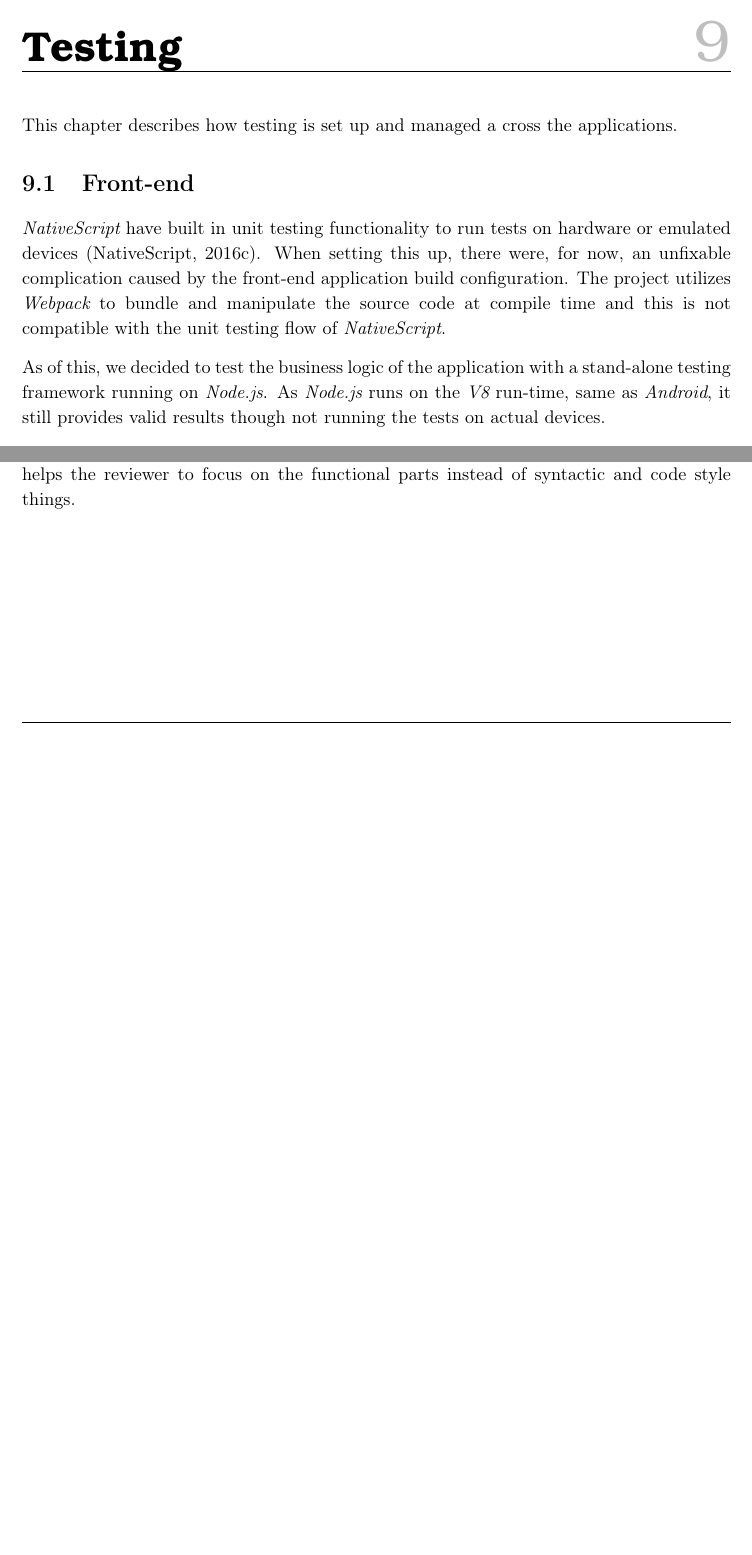
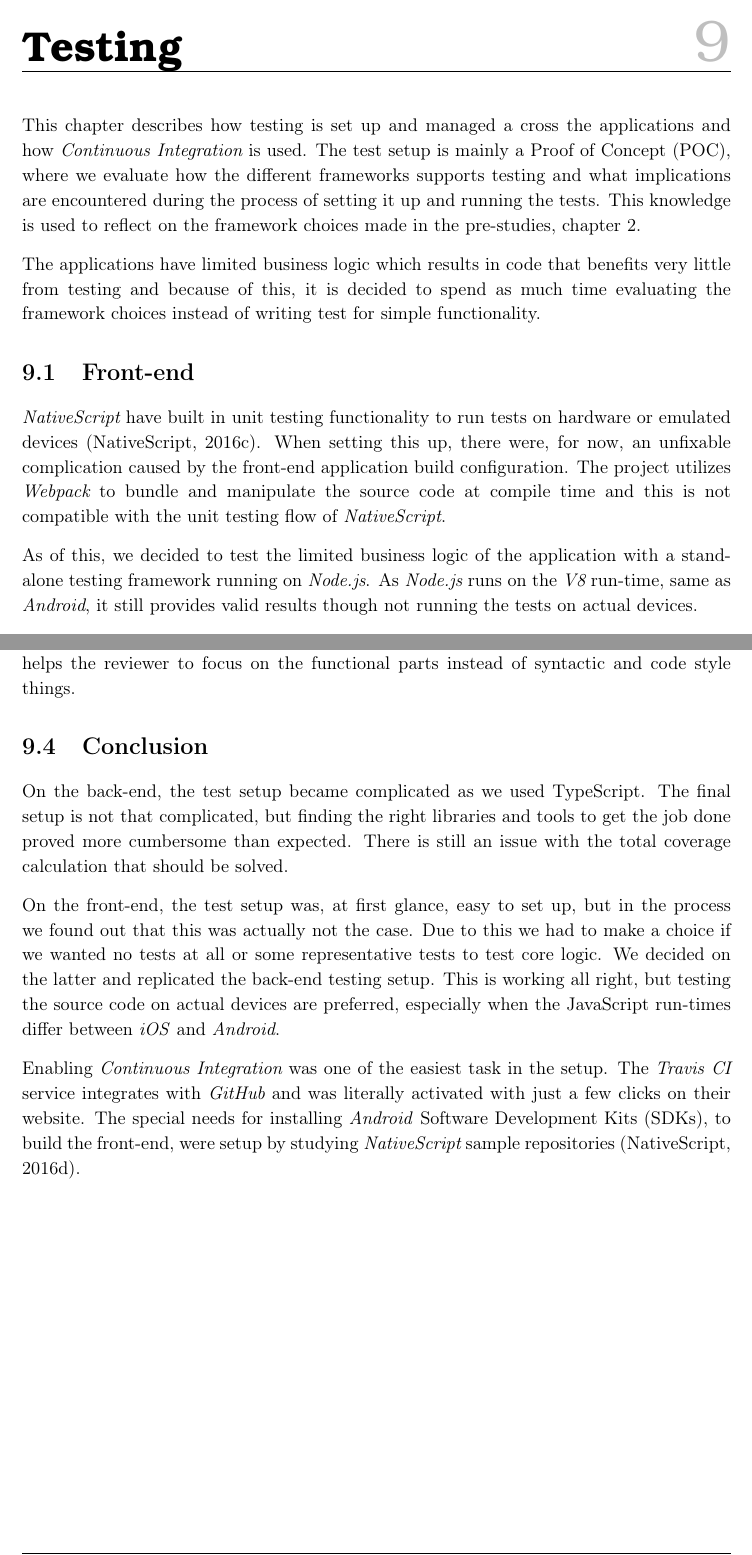
Before and after one commit to racketometer/thesis, a LaTeX thesis (Thesis.tex, which reads config/preamble.tex, shared/glossary.tex, thesis/testing.tex): two parts of pages 38 and 39 of 60 before the commit and two parts of pages 38 and 40 of 61 after it, joined at a grey line, cut so that both start at the same text, the shorter picture padded with empty space. Compiled offline with pdfLaTeX.

Commit message:
Add POC part and conclude on the testing setup (#160)
* Add POC part and conclude on the testing setup

* Rephrase the conclusion and add details on the test issues.

* Add cross referencing to documentation

```diff
--- a/Thesis.tex
+++ b/Thesis.tex
@@ -4,6 +4,8 @@
 \input{config/pageSetup}
 \input{config/commands}
 \input{config/lstLanguages/lstListingsLanguages}
+
+\externaldocument[doc:]{Documentation}
 
 \begin{document}
 \input{thesis/frontPage}
--- a/config/preamble.tex
+++ b/config/preamble.tex
@@ -35,6 +35,7 @@
 \usepackage[english]{varioref}              % Cross references with page numbers (\vref)
 \usepackage[round]{natbib}                  % Scientific citation models
 \usepackage{footnote}                       % Footnotes \footnote{This is a footnote}
+\usepackage{xr}
 
 % ¤¤ Misc. ¤¤ %
 \usepackage{listings}                       % Source code \begin{lstlisting}...\end{lstlisting}
--- a/shared/glossary.tex
+++ b/shared/glossary.tex
@@ -275,6 +275,11 @@
     description = {Assertion library for \glsi{node}}
 }
 
+\newglossaryentry{ci}{
+    name = {Continuous Integration},
+    description = {The process of continually building and testing source code on every commit}
+}
+
 %
 % Acronyms
 %
@@ -297,3 +302,5 @@
 \newacronym{uuid}{UUID}{Universally unique identifier}
 \newacronym{dns}{DNS}{Domain Name System}
 \newacronym{url}{URL}{Uniform Resource Locator}
+\newacronym{poc}{POC}{Proof of Concept}
+\newacronym{sdk}{SDK}{Software Development Kit}
--- a/thesis/testing.tex
+++ b/thesis/testing.tex
@@ -1,12 +1,16 @@
 \chapter{Testing}
-This chapter describes how testing is set up and managed a cross the applications.
+This chapter describes how testing is set up and managed a cross the applications and how \glsi{ci} is used.
+The test setup is mainly a \gls{poc}, where we evaluate how the different frameworks supports testing and what implications are encountered during the process of setting it up and running the tests.
+This knowledge is used to reflect on the framework choices made in the pre-studies, chapter \ref{ch:preStudy}.
+
+The applications have limited business logic which results in code that benefits very little from testing and because of this, it is decided to spend as much time evaluating the framework choices instead of writing test for simple functionality.
 
 \section{Front-end}
 \Glsi{nativescript} have built in unit testing functionality to run tests on hardware or emulated devices \citep{testing:nativescript}.
 When setting this up, there were, for now, an unfixable complication caused by the front-end application build configuration.
 The project utilizes \glsi{webpack} to bundle and manipulate the source code at compile time and this is not compatible with the  unit testing flow of \glsi{nativescript}.
 
-As of this, we decided to test the business logic of the application with a stand-alone testing framework running on \glsi{node}.
+As of this, we decided to test the limited business logic of the application with a stand-alone testing framework running on \glsi{node}.
 As \glsi{node} runs on the \glsi{v8} run-time, same as \textit{Android}, it still provides valid results though not running the tests on actual devices.
 
 The business logic is only unit tested as integration tests are not possible without the \glsi{nativescript} testing framework.
@@ -67,3 +78,17 @@ This helps both the developer who made the change, but also the developer that h
 When a pull request is reviewed, it contains information about the test results and what the code coverage is.
 If code coverage decreases in the pull request, compared to the master branch, then the developer probably did not test the code well enough.
 The lint check helps the reviewer to focus on the functional parts instead of syntactic and code style things.
+
+\section{Conclusion}
+On the back-end, the test setup became complicated as we used \gls{typescript}.
+The final setup is not that complicated, but finding the right libraries and tools to get the job done proved more cumbersome than expected.
+There is still an issue with the total coverage calculation that should be solved.
+
+On the front-end, the test setup was, at first glance, easy to set up, but in the process we found out that this was actually not the case.
+Due to this we had to make a choice if we wanted no tests at all or some representative tests to test core logic.
+We decided on the latter and replicated the back-end testing setup.
+This is working all right, but testing the source code on actual devices are preferred, especially when the JavaScript run-times differ between \textit{iOS} and \textit{Android}.
+
+Enabling \glsi{ci} was one of the easiest task in the setup.
+The \glsi{travis} service integrates with \glsi{github} and was literally activated with just a few clicks on their website.
+The special needs for installing \textit{Android} \glspl{sdk}, to build the front-end, were setup by studying \glsi{nativescript} sample repositories \citep{testing:nativescript:sample}.
```
Also changed, not shown: documentation/dependencies.tex (+1 -0 lines), shared/literature.bib (+8 -0 lines), thesis/dependencies.tex (+1 -1 lines), thesis/implementation/implementation.tex (+1 -1 lines), thesis/preStudies/preStudies.tex (+1 -0 lines), thesis/testing.tex (35 more changed lines).
